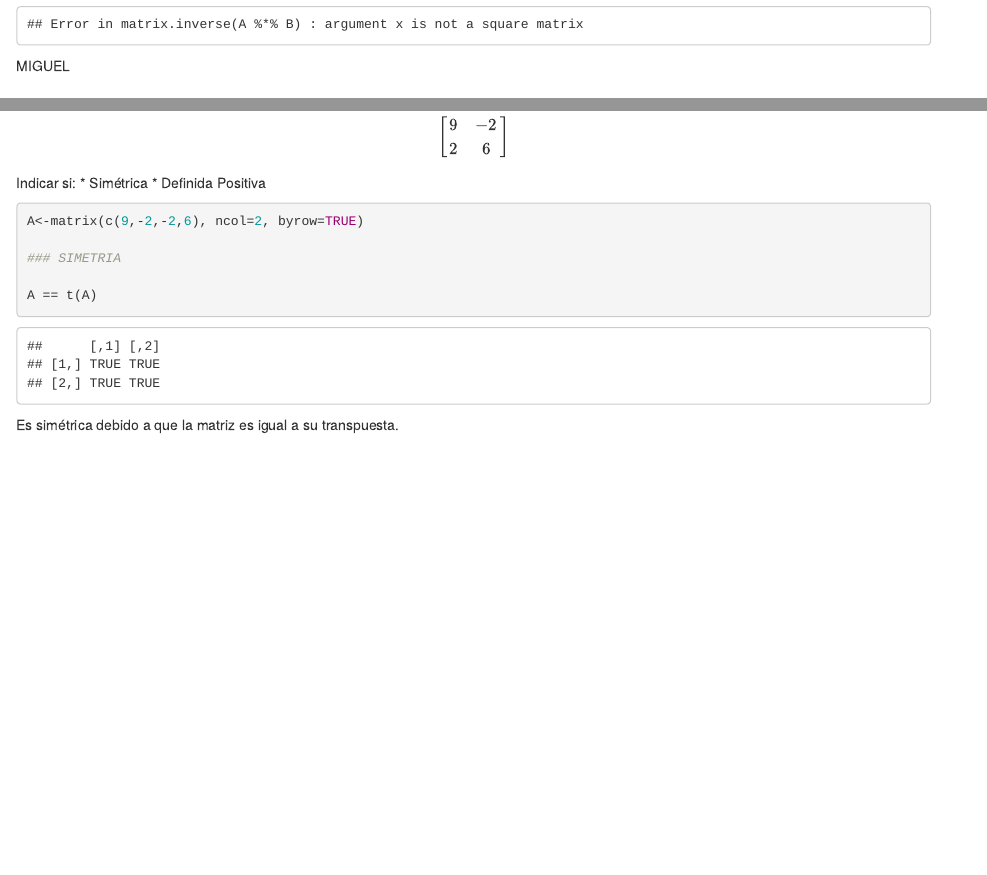
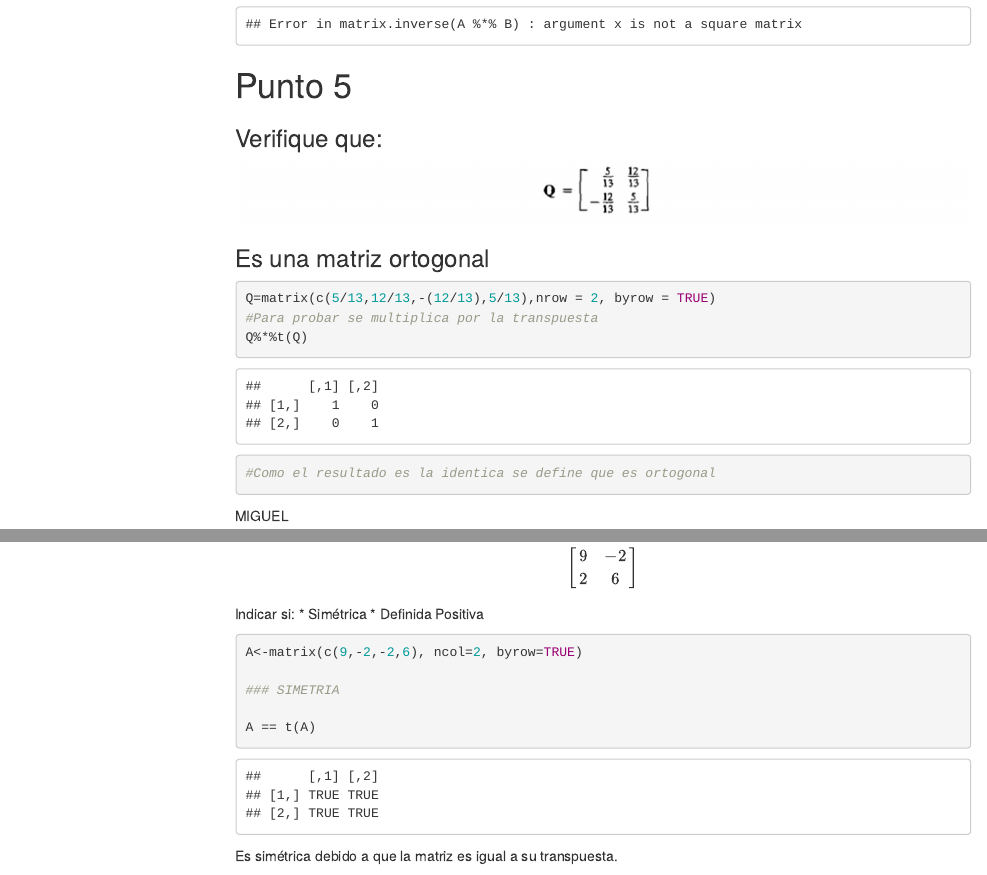
Before and after one commit to jgrojas/unal_MM, an R Markdown document (Taller1.Rmd): the page in a window 1100 px wide, from 5240 px down before the commit and from 4890 px down after it, so that both start at the same text, and a second part further down, joined at a grey line. The pictures show the output file Taller1.html that the author committed with the source, opened offline; menus at the side of the page are left out.

Commit message:
Some changes

````diff
--- a/Taller1.Rmd
+++ b/Taller1.Rmd
@@ -7,6 +7,7 @@ output:
     df_print: paged
     toc: yes
     toc_depth: '1'
+    toc_float: yes
   bookdown::html_document2:
     number_sections: no
     toc: yes
@@ -180,28 +180,22 @@ matrix.inverse(t(A))==t(matrix.inverse(A)) #Correcto, la validación es verdader
 try(matrix.inverse(A%*%B)==(matrix.inverse(B))%*%(matrix.inverse(A))) # La matrix B no es cuadrada
 ```
 
+# Punto 5
 
+### Verifique que:
 
+![](Taller1_img\Ejercicio5.jpg)
 
+### Es una matriz ortogonal
 
+```{r}
 
+Q=matrix(c(5/13,12/13,-(12/13),5/13),nrow = 2, byrow = TRUE)
+#Para probar se multiplica por la transpuesta
+Q%*%t(Q)
+#Como el resultado es la idéntica se define que es ortogonal
 
-
-
-
-
-
-
-
-
-
-
-
-
-
-
-
-###################### MIGUEL
+```
 
 # Punto 6.
 
````
Also changed, not shown: Taller1.html, Taller1.Rmd (1 more changed lines).
